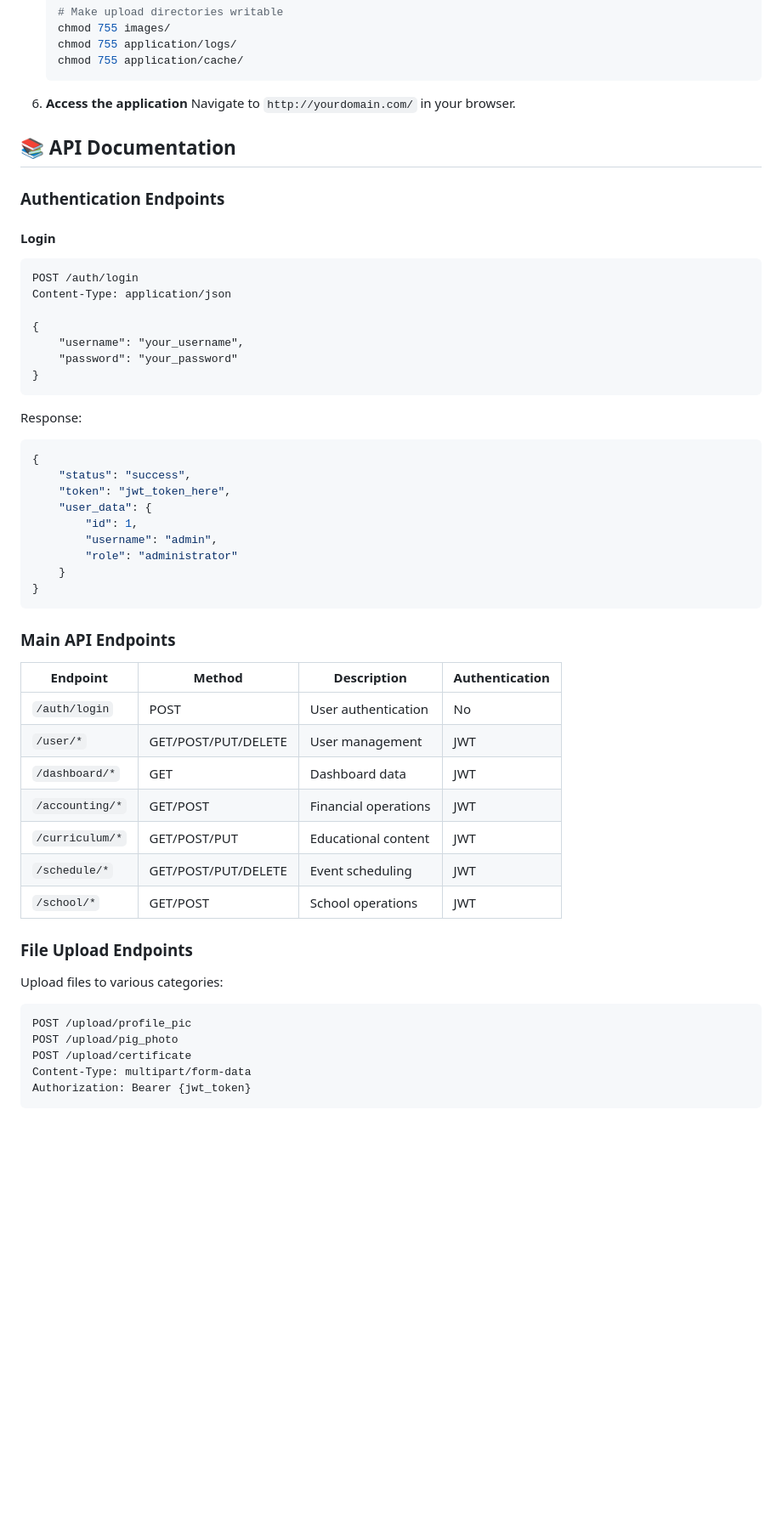
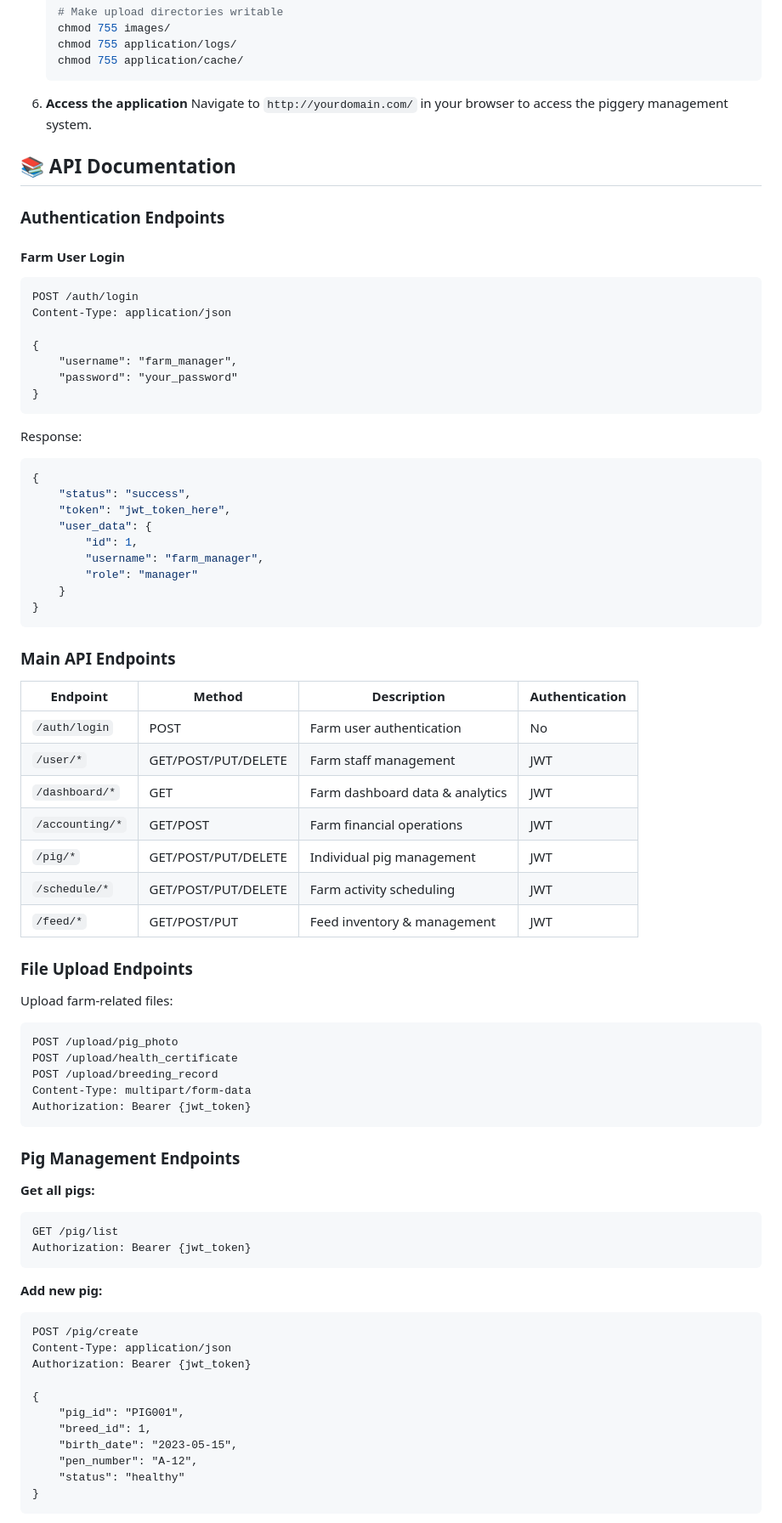
Before and after one commit to iframe23/piggery-api, a Markdown page: README.md, the part around one of its changes. Shown at 85% size. Drawn GitHub-style; blank space fills up the shorter version.

````diff
--- a/README.md
+++ b/README.md
@@ -77,19 +89,19 @@ A comprehensive REST API for piggery management built with CodeIgniter 3.x. Prov
    ```
 
 6. **Access the application**
-   Navigate to `http://yourdomain.com/` in your browser.
+   Navigate to `http://yourdomain.com/` in your browser to access the piggery management system.
 
 ## 📚 API Documentation
 
 ### Authentication Endpoints
 
-#### Login
+#### Farm User Login
 ```http
 POST /auth/login
 Content-Type: application/json
 
 {
-    "username": "your_username",
+    "username": "farm_manager",
     "password": "your_password"
 }
 ```
@@ -101,8 +113,8 @@ Response:
     "token": "jwt_token_here",
     "user_data": {
         "id": 1,
-        "username": "admin",
-        "role": "administrator"
+        "username": "farm_manager",
+        "role": "manager"
     }
 }
 ```
@@ -111,20 +123,45 @@ Response:
 
 | Endpoint | Method | Description | Authentication |
 |----------|--------|-------------|----------------|
-| `/auth/login` | POST | User authentication | No |
-| `/user/*` | GET/POST/PUT/DELETE | User management | JWT |
-| `/dashboard/*` | GET | Dashboard data | JWT |
-| `/accounting/*` | GET/POST | Financial operations | JWT |
-| `/curriculum/*` | GET/POST/PUT | Educational content | JWT |
-| `/schedule/*` | GET/POST/PUT/DELETE | Event scheduling | JWT |
-| `/school/*` | GET/POST | School operations | JWT |
+| `/auth/login` | POST | Farm user authentication | No |
+| `/user/*` | GET/POST/PUT/DELETE | Farm staff management | JWT |
+| `/dashboard/*` | GET | Farm dashboard data & analytics | JWT |
+| `/accounting/*` | GET/POST | Farm financial operations | JWT |
+| `/pig/*` | GET/POST/PUT/DELETE | Individual pig management | JWT |
+| `/schedule/*` | GET/POST/PUT/DELETE | Farm activity scheduling | JWT |
+| `/feed/*` | GET/POST/PUT | Feed inventory & management | JWT |
 
 ### File Upload Endpoints
 
-Upload files to various categories:
+Upload farm-related files:
 ```http
-POST /upload/profile_pic
 POST /upload/pig_photo
-POST /upload/certificate
+POST /upload/health_certificate
+POST /upload/breeding_record
 Content-Type: multipart/form-data
 Authorization: Bearer {jwt_token}
+```
+
+### Pig Management Endpoints
+
+**Get all pigs:**
+```http
+GET /pig/list
+Authorization: Bearer {jwt_token}
+```
+
+**Add new pig:**
+```http
+POST /pig/create
+Content-Type: application/json
+Authorization: Bearer {jwt_token}
+
+{
+    "pig_id": "PIG001",
+    "breed_id": 1,
+    "birth_date": "2023-05-15",
+    "pen_number": "A-12",
+    "status": "healthy"
+}
+```
+
````
Also changed, not shown: other parts of README.md (+82 -46 lines).
